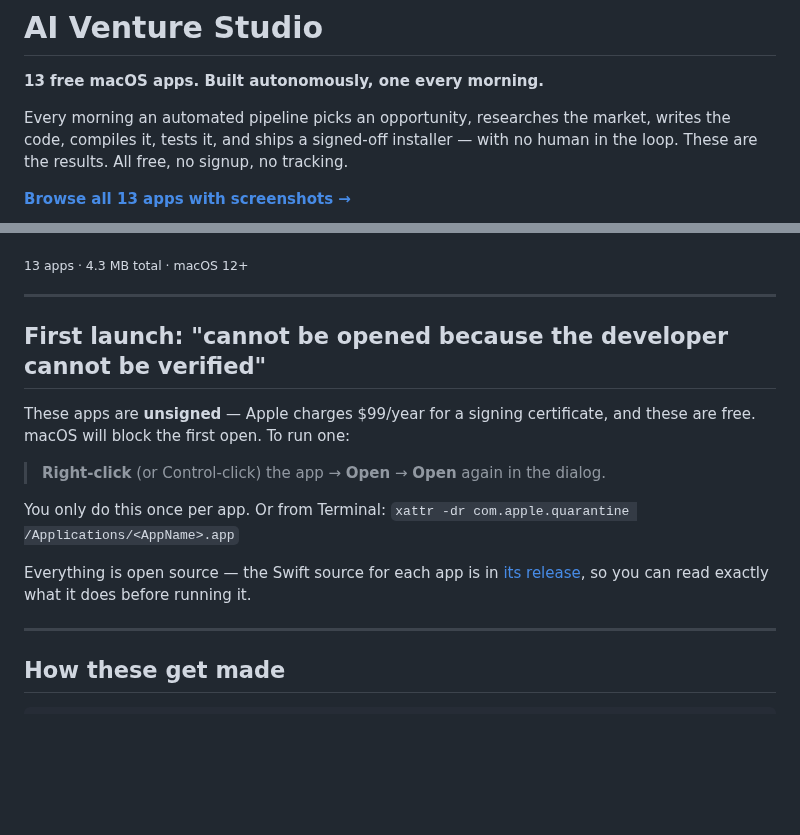
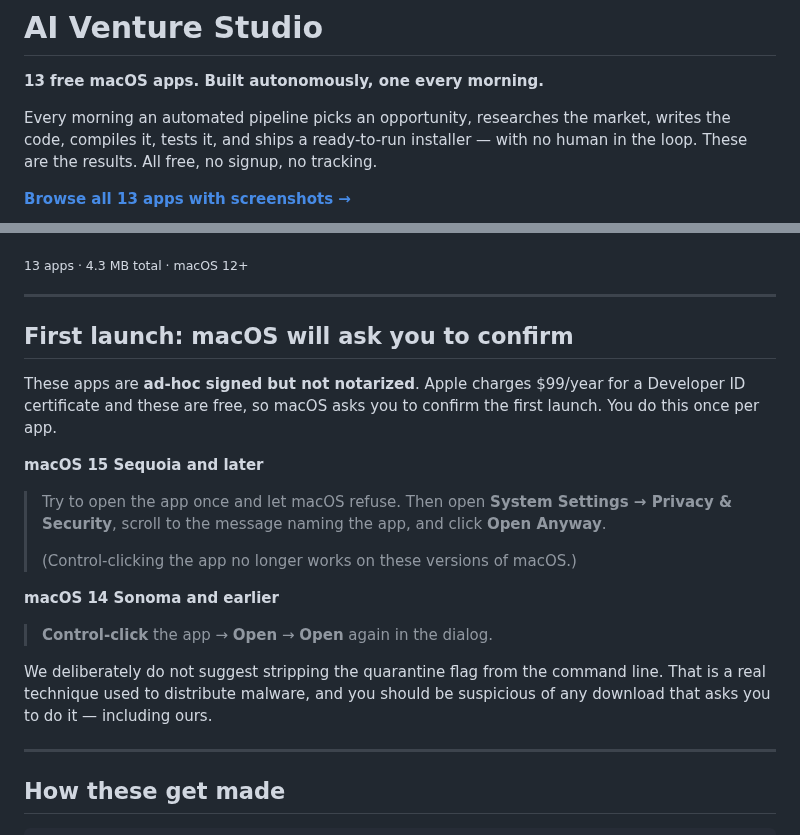
Before and after one commit to kdylan1010-alt/venture-studio-portfolio, a Markdown page: README.md, 2 parts joined by grey strips. GitHub-like rendering; blank space fills up the shorter version.

Commit message:
Update landing page

```diff
--- a/README.md
+++ b/README.md
@@ -3,7 +3,7 @@
 **13 free macOS apps. Built autonomously, one every morning.**
 
 Every morning an automated pipeline picks an opportunity, researches the market,
-writes the code, compiles it, tests it, and ships a signed-off installer — with no
+writes the code, compiles it, tests it, and ships a ready-to-run installer — with no
 human in the loop. These are the results. All free, no signup, no tracking.
 
 [**Browse all 13 apps with screenshots →**](https://kdylan1010-alt.github.io/venture-studio-portfolio/)
@@ -37,18 +37,27 @@ human in the loop. These are the results. All free, no signup, no tracking.
 
 ---
 
-## First launch: "cannot be opened because the developer cannot be verified"
+## First launch: macOS will ask you to confirm
 
-These apps are **unsigned** — Apple charges $99/year for a signing certificate, and
-these are free. macOS will block the first open. To run one:
+These apps are **ad-hoc signed but not notarized**. Apple charges $99/year for a
+Developer ID certificate and these are free, so macOS asks you to confirm the
+first launch. You do this once per app.
 
-> **Right-click** (or Control-click) the app → **Open** → **Open** again in the dialog.
+**macOS 15 Sequoia and later**
 
-You only do this once per app. Or from Terminal: `xattr -dr com.apple.quarantine /Applications/<AppName>.app`
+> Try to open the app once and let macOS refuse. Then open
+> **System Settings → Privacy & Security**, scroll to the message naming the app,
+> and click **Open Anyway**.
+>
+> (Control-clicking the app no longer works on these versions of macOS.)
 
-Everything is open source — the Swift source for each app is in
-[its release](https://github.com/kdylan1010-alt/venture-studio-portfolio/releases), so you can read
-exactly what it does before running it.
+**macOS 14 Sonoma and earlier**
+
+> **Control-click** the app → **Open** → **Open** again in the dialog.
+
+We deliberately do not suggest stripping the quarantine flag from the command
+line. That is a real technique used to distribute malware, and you should be
+suspicious of any download that asks you to do it — including ours.
 
 ---
 
```
